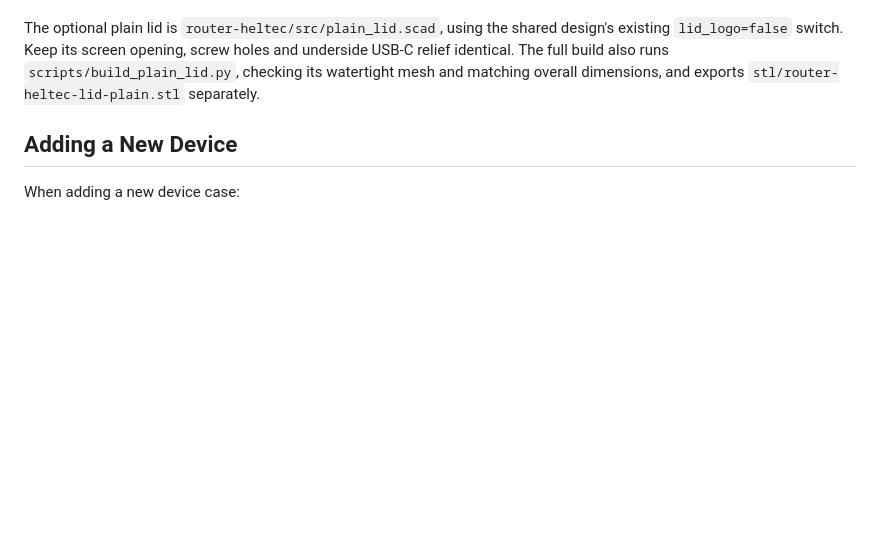
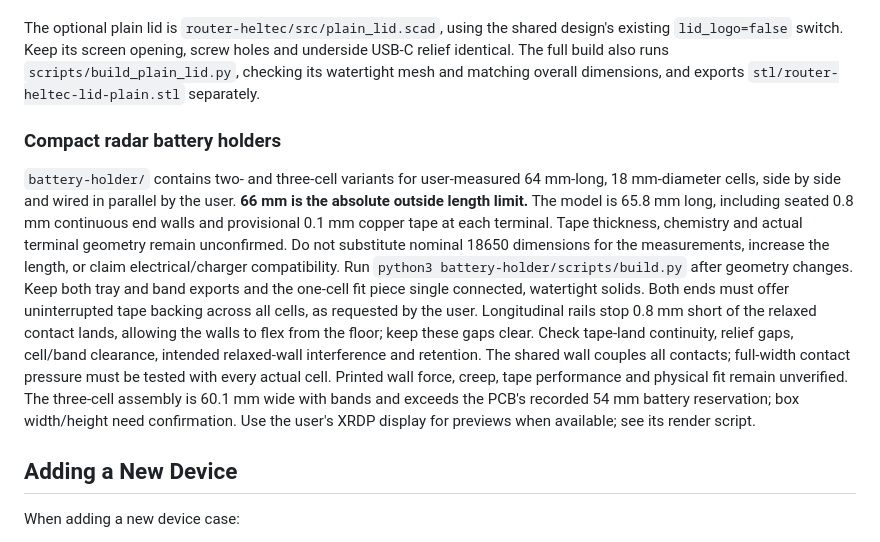
Before and after one commit to reality2-ai/r2-3dprint, a Markdown page: CLAUDE.md, the part around the change. GitHub-like rendering; blank space fills up the shorter version.

```diff
--- a/CLAUDE.md
+++ b/CLAUDE.md
@@ -162,6 +162,28 @@ and underside USB-C relief identical. The full build also runs
 `scripts/build_plain_lid.py`, checking its watertight mesh and matching overall
 dimensions, and exports `stl/router-heltec-lid-plain.stl` separately.
 
+### Compact radar battery holders
+
+`battery-holder/` contains two- and three-cell variants for user-measured
+64 mm-long, 18 mm-diameter cells, side by side and wired in parallel by the user.
+**66 mm is the absolute outside length limit.** The model is 65.8 mm long,
+including seated 0.8 mm continuous end walls and provisional 0.1 mm copper tape at
+each terminal. Tape thickness, chemistry and actual terminal geometry remain
+unconfirmed. Do not substitute nominal 18650 dimensions for the measurements,
+increase the length, or claim electrical/charger compatibility.
+Run `python3 battery-holder/scripts/build.py` after geometry changes. Keep both
+tray and band exports and the one-cell fit piece single connected, watertight
+solids. Both ends must offer uninterrupted tape backing across all cells, as
+requested by the user. Longitudinal rails stop 0.8 mm short of the relaxed
+contact lands, allowing the walls to flex from the floor; keep these gaps clear.
+Check tape-land continuity, relief gaps, cell/band clearance, intended relaxed-wall
+interference and retention. The shared wall couples all contacts; full-width
+contact pressure must be tested with every actual cell. Printed wall force,
+creep, tape performance and physical fit remain
+unverified. The three-cell assembly is 60.1 mm wide with bands and exceeds the
+PCB's recorded 54 mm battery reservation; box width/height need confirmation.
+Use the user's XRDP display for previews when available; see its render script.
+
 ## Adding a New Device
 
 When adding a new device case:
```
Also changed, not shown: README.md (+1 -0 lines), battery-holder/README.md (added, +129 -0 lines), battery-holder/images/three-cell-assembly.png (added), battery-holder/images/three-cell-tape-preview.png (added), battery-holder/images/three-cell-tray.png (added), battery-holder/images/two-cell-assembly.png (added), battery-holder/images/two-cell-tape-preview.png (added), battery-holder/images/two-cell-tray.png (added), 9 other files.
